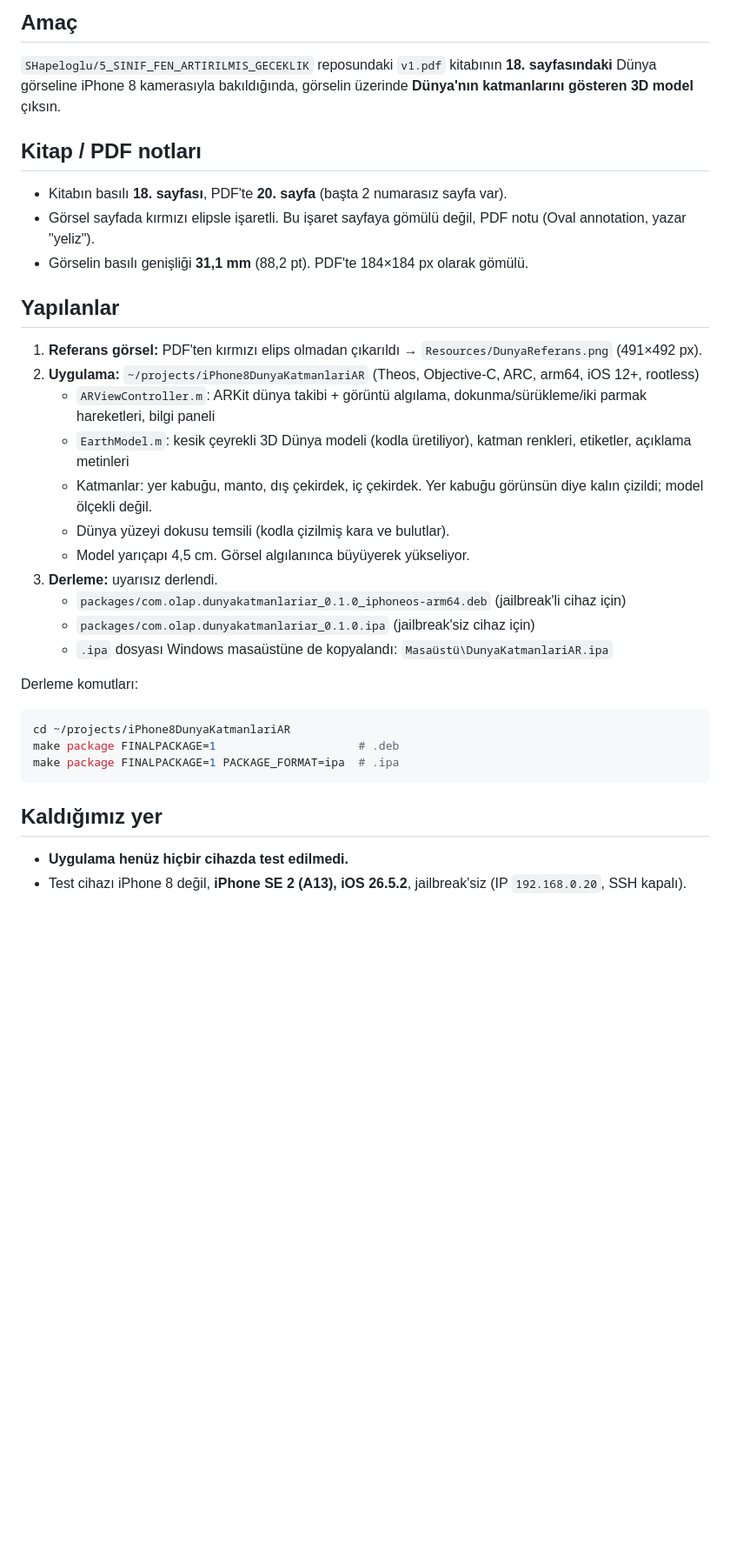
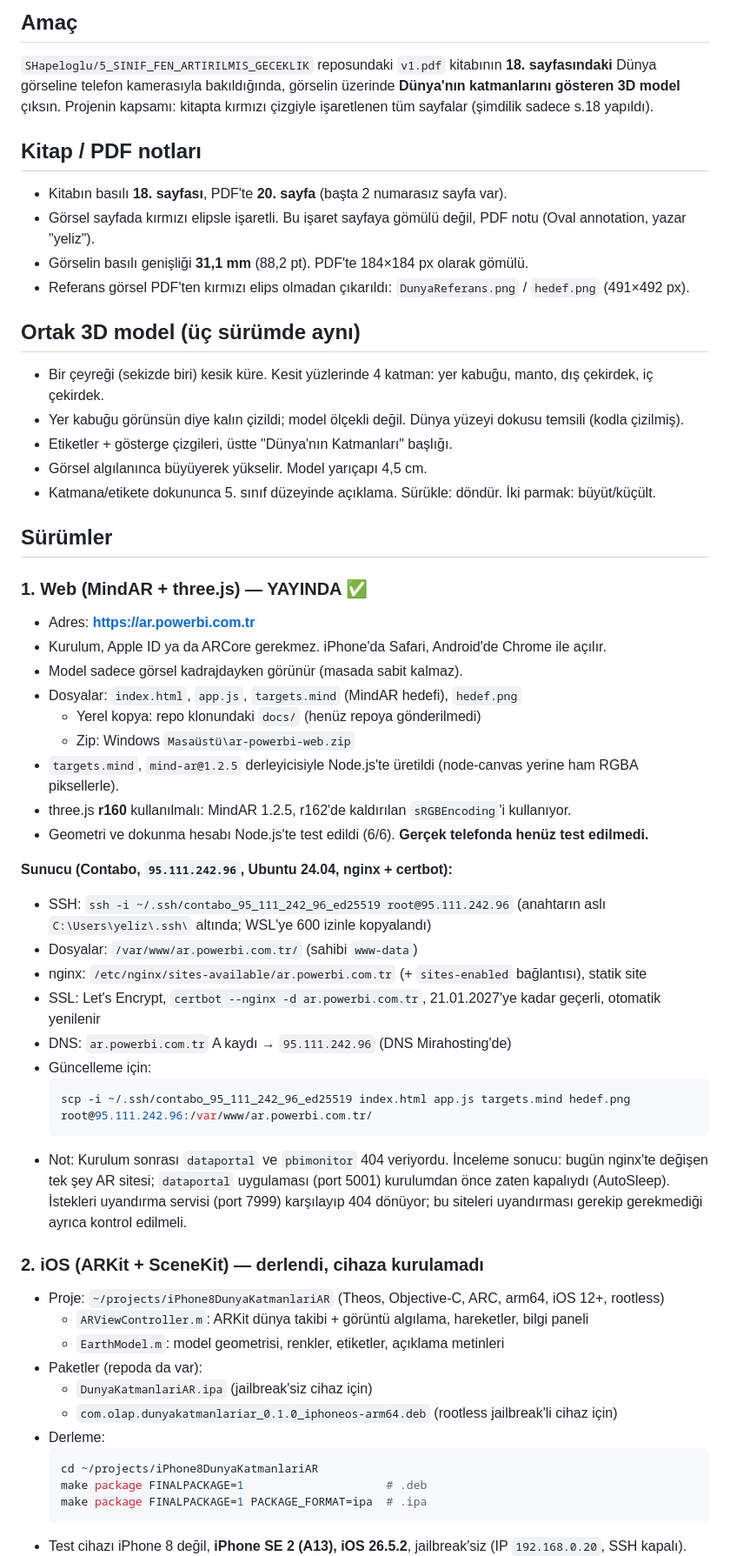
Before and after one commit to SHapeloglu/5_SINIF_FEN_ARTIRILMIS_GECEKLIK, a Markdown page: fen.md, the part around one of its changes. Shown at 87% size. GitHub-like rendering; blank space fills up the shorter version.

Commit message:
fen.md: web (ar.powerbi.com.tr) ve Android sürümleri, güncel durum
Co-Authored-By: Claude Opus 5.5 <noreply@anthropic.com>

````diff
--- a/fen.md
+++ b/fen.md
@@ -4,33 +4,61 @@ Son güncelleme: 23.10.2026
 
 ## Amaç
 `SHapeloglu/5_SINIF_FEN_ARTIRILMIS_GECEKLIK` reposundaki `v1.pdf` kitabının **18. sayfasındaki** Dünya görseline
-iPhone 8 kamerasıyla bakıldığında, görselin üzerinde **Dünya'nın katmanlarını gösteren 3D model** çıksın.
+telefon kamerasıyla bakıldığında, görselin üzerinde **Dünya'nın katmanlarını gösteren 3D model** çıksın.
+Projenin kapsamı: kitapta kırmızı çizgiyle işaretlenen tüm sayfalar (şimdilik sadece s.18 yapıldı).
 
 ## Kitap / PDF notları
 - Kitabın basılı **18. sayfası**, PDF'te **20. sayfa** (başta 2 numarasız sayfa var).
 - Görsel sayfada kırmızı elipsle işaretli. Bu işaret sayfaya gömülü değil, PDF notu (Oval annotation, yazar "yeliz").
 - Görselin basılı genişliği **31,1 mm** (88,2 pt). PDF'te 184×184 px olarak gömülü.
+- Referans görsel PDF'ten kırmızı elips olmadan çıkarıldı: `DunyaReferans.png` / `hedef.png` (491×492 px).
 
-## Yapılanlar
-1. **Referans görsel:** PDF'ten kırmızı elips olmadan çıkarıldı → `Resources/DunyaReferans.png` (491×492 px).
-2. **Uygulama:** `~/projects/iPhone8DunyaKatmanlariAR` (Theos, Objective-C, ARC, arm64, iOS 12+, rootless)
-   - `ARViewController.m`: ARKit dünya takibi + görüntü algılama, dokunma/sürükleme/iki parmak hareketleri, bilgi paneli
-   - `EarthModel.m`: kesik çeyrekli 3D Dünya modeli (kodla üretiliyor), katman renkleri, etiketler, açıklama metinleri
-   - Katmanlar: yer kabuğu, manto, dış çekirdek, iç çekirdek. Yer kabuğu görünsün diye kalın çizildi; model ölçekli değil.
-   - Dünya yüzeyi dokusu temsili (kodla çizilmiş kara ve bulutlar).
-   - Model yarıçapı 4,5 cm. Görsel algılanınca büyüyerek yükseliyor.
-3. **Derleme:** uyarısız derlendi.
-   - `packages/com.olap.dunyakatmanlariar_0.1.0_iphoneos-arm64.deb` (jailbreak'li cihaz için)
-   - `packages/com.olap.dunyakatmanlariar_0.1.0.ipa` (jailbreak'siz cihaz için)
-   - `.ipa` dosyası Windows masaüstüne de kopyalandı: `Masaüstü\DunyaKatmanlariAR.ipa`
+## Ortak 3D model (üç sürümde aynı)
+- Bir çeyreği (sekizde biri) kesik küre. Kesit yüzlerinde 4 katman: yer kabuğu, manto, dış çekirdek, iç çekirdek.
+- Yer kabuğu görünsün diye kalın çizildi; model ölçekli değil. Dünya yüzeyi dokusu temsili (kodla çizilmiş).
+- Etiketler + gösterge çizgileri, üstte "Dünya'nın Katmanları" başlığı.
+- Görsel algılanınca büyüyerek yükselir. Model yarıçapı 4,5 cm.
+- Katmana/etikete dokununca 5. sınıf düzeyinde açıklama. Sürükle: döndür. İki parmak: büyüt/küçült.
 
-Derleme komutları:
-```bash
-cd ~/projects/iPhone8DunyaKatmanlariAR
-make package FINALPACKAGE=1                     # .deb
-make package FINALPACKAGE=1 PACKAGE_FORMAT=ipa  # .ipa
-```
+## Sürümler
 
-## Kaldığımız yer
-- **Uygulama henüz hiçbir cihazda test edilmedi.**
+### 1. Web (MindAR + three.js) — YAYINDA ✅
+- Adres: **https://ar.powerbi.com.tr**
+- Kurulum, Apple ID ya da ARCore gerekmez. iPhone'da Safari, Android'de Chrome ile açılır.
+- Model sadece görsel kadrajdayken görünür (masada sabit kalmaz).
+- Dosyalar: `index.html`, `app.js`, `targets.mind` (MindAR hedefi), `hedef.png`
+  - Yerel kopya: repo klonundaki `docs/` (henüz repoya gönderilmedi)
+  - Zip: Windows `Masaüstü\ar-powerbi-web.zip`
+- `targets.mind`, `mind-ar@1.2.5` derleyicisiyle Node.js'te üretildi (node-canvas yerine ham RGBA piksellerle).
+- three.js **r160** kullanılmalı: MindAR 1.2.5, r162'de kaldırılan `sRGBEncoding`'i kullanıyor.
+- Geometri ve dokunma hesabı Node.js'te test edildi (6/6). **Gerçek telefonda henüz test edilmedi.**
+
+**Sunucu (Contabo, `95.111.242.96`, Ubuntu 24.04, nginx + certbot):**
+- SSH: `ssh -i ~/.ssh/contabo_95_111_242_96_ed25519 root@95.111.242.96`
+  (anahtarın aslı `C:\Users\yeliz\.ssh\` altında; WSL'ye 600 izinle kopyalandı)
+- Dosyalar: `/var/www/ar.powerbi.com.tr/` (sahibi `www-data`)
+- nginx: `/etc/nginx/sites-available/ar.powerbi.com.tr` (+ `sites-enabled` bağlantısı), statik site
+- SSL: Let's Encrypt, `certbot --nginx -d ar.powerbi.com.tr`, 21.01.2027'ye kadar geçerli, otomatik yenilenir
+- DNS: `ar.powerbi.com.tr` A kaydı → `95.111.242.96` (DNS Mirahosting'de)
+- Güncelleme için:
+  ```bash
+  scp -i ~/.ssh/contabo_95_111_242_96_ed25519 index.html app.js targets.mind hedef.png root@95.111.242.96:/var/www/ar.powerbi.com.tr/
+  ```
+- Not: Kurulum sonrası `dataportal` ve `pbimonitor` 404 veriyordu. İnceleme sonucu: bugün nginx'te değişen tek
+  şey AR sitesi; `dataportal` uygulaması (port 5001) kurulumdan önce zaten kapalıydı (AutoSleep). İstekleri
+  uyandırma servisi (port 7999) karşılayıp 404 dönüyor; bu siteleri uyandırması gerekip gerekmediği ayrıca kontrol edilmeli.
+
+### 2. iOS (ARKit + SceneKit) — derlendi, cihaza kurulamadı
+- Proje: `~/projects/iPhone8DunyaKatmanlariAR` (Theos, Objective-C, ARC, arm64, iOS 12+, rootless)
+  - `ARViewController.m`: ARKit dünya takibi + görüntü algılama, hareketler, bilgi paneli
+  - `EarthModel.m`: model geometrisi, renkler, etiketler, açıklama metinleri
+- Paketler (repoda da var):
+  - `DunyaKatmanlariAR.ipa` (jailbreak'siz cihaz için)
+  - `com.olap.dunyakatmanlariar_0.1.0_iphoneos-arm64.deb` (rootless jailbreak'li cihaz için)
+- Derleme:
+  ```bash
+  cd ~/projects/iPhone8DunyaKatmanlariAR
+  make package FINALPACKAGE=1                     # .deb
+  make package FINALPACKAGE=1 PACKAGE_FORMAT=ipa  # .ipa
+  ```
 - Test cihazı iPhone 8 değil, **iPhone SE 2 (A13), iOS 26.5.2**, jailbreak'siz (IP `192.168.0.20`, SSH kapalı).
````
Also changed, not shown: other parts of fen.md (+24 -26 lines).
